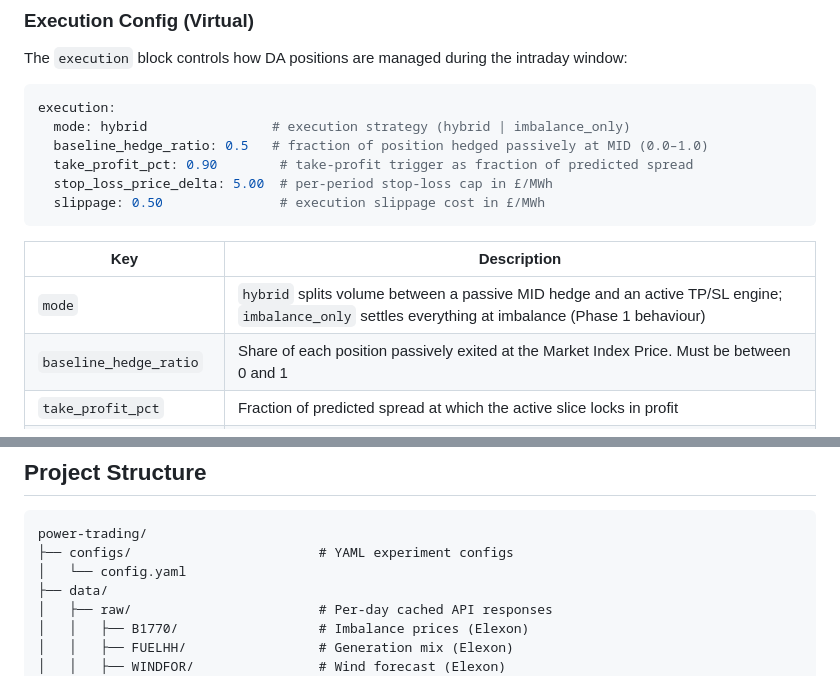
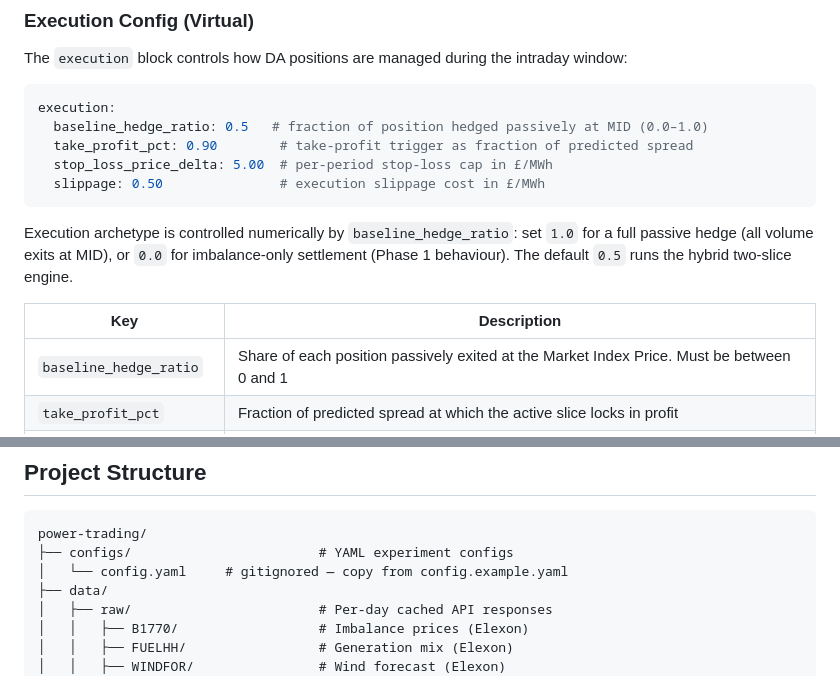
Before and after one commit to shaw029/power-trading, a Markdown page: DEVELOPMENT.md, 2 parts joined by grey strips. Drawn GitHub-style.

````diff
--- a/DEVELOPMENT.md
+++ b/DEVELOPMENT.md
@@ -137,16 +137,16 @@ The `execution` block controls how DA positions are managed during the intraday
 
 ```yaml
 execution:
-  mode: hybrid                # execution strategy (hybrid | imbalance_only)
   baseline_hedge_ratio: 0.5   # fraction of position hedged passively at MID (0.0–1.0)
   take_profit_pct: 0.90        # take-profit trigger as fraction of predicted spread
   stop_loss_price_delta: 5.00  # per-period stop-loss cap in £/MWh
   slippage: 0.50               # execution slippage cost in £/MWh
 ```
 
+Execution archetype is controlled numerically by `baseline_hedge_ratio`: set `1.0` for a full passive hedge (all volume exits at MID), or `0.0` for imbalance-only settlement (Phase 1 behaviour). The default `0.5` runs the hybrid two-slice engine.
+
 | Key | Description |
 |---|---|
-| `mode` | `hybrid` splits volume between a passive MID hedge and an active TP/SL engine; `imbalance_only` settles everything at imbalance (Phase 1 behaviour) |
 | `baseline_hedge_ratio` | Share of each position passively exited at the Market Index Price. Must be between 0 and 1 |
 | `take_profit_pct` | Fraction of predicted spread at which the active slice locks in profit |
 | `stop_loss_price_delta` | Maximum adverse price move (£/MWh) before the active slice is stopped out |
@@ -183,7 +183,7 @@ bess:
 ```
 power-trading/
 ├── configs/                        # YAML experiment configs
-│   └── config.yaml
+│   └── config.yaml     # gitignored — copy from config.example.yaml
 ├── data/
 │   ├── raw/                        # Per-day cached API responses
 │   │   ├── B1770/                  # Imbalance prices (Elexon)
````
Also changed, not shown: ARCHITECTURE.md (+3 -1 lines), DATA_SOURCES.md (+1 -1 lines).
